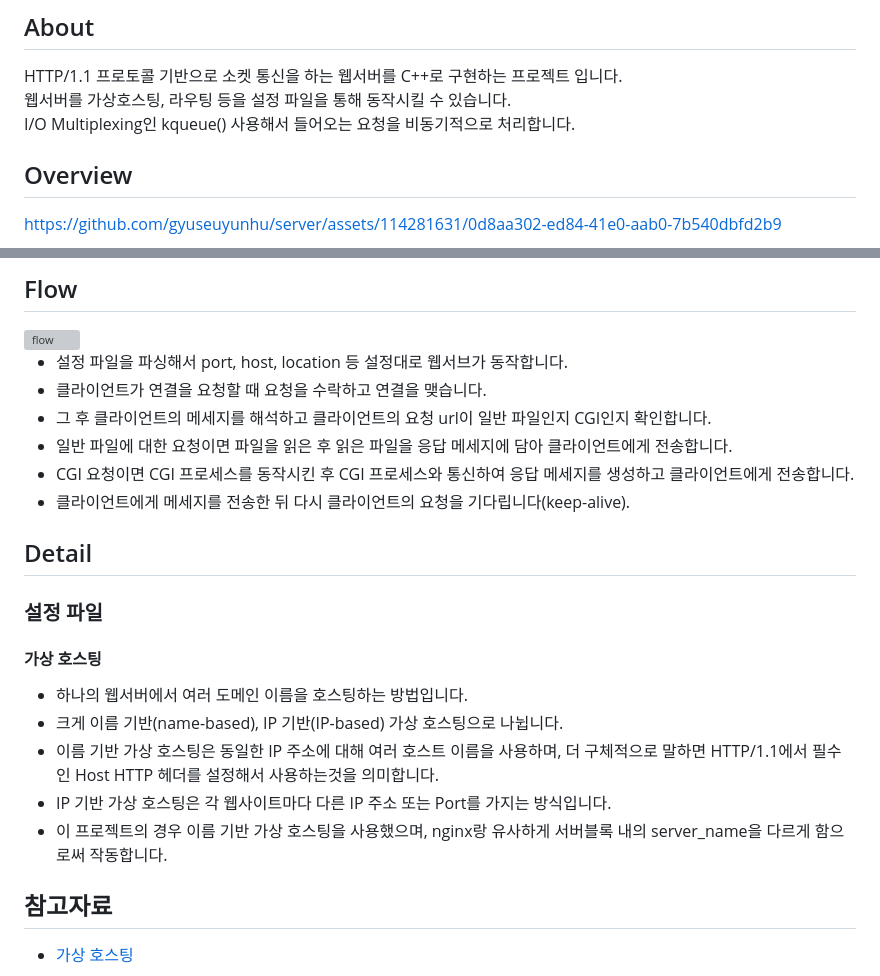
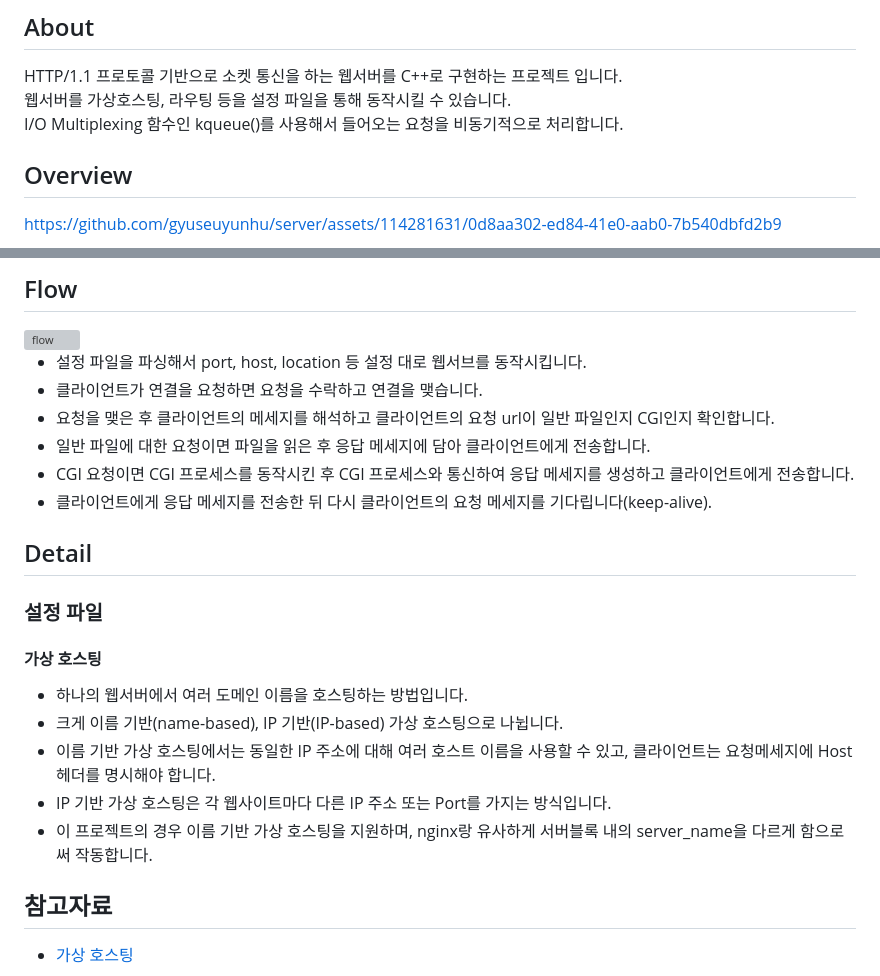
Before and after one commit to gyuseuyunhu/server, a Markdown page: README.md, 2 parts joined by grey strips. Drawn GitHub-style; grey boxes are pictures that could not be loaded.

Commit message:
doc: 설명 수정

```diff
--- a/README.md
+++ b/README.md
@@ -27,7 +27,7 @@
 ## About
 HTTP/1.1 프로토콜 기반으로 소켓 통신을 하는 웹서버를 C++로 구현하는 프로젝트 입니다.
 웹서버를 가상호스팅, 라우팅 등을 설정 파일을 통해 동작시킬 수 있습니다.
-I/O Multiplexing인 kqueue() 사용해서 들어오는 요청을 비동기적으로 처리합니다.
+I/O Multiplexing 함수인 kqueue()를 사용해서 들어오는 요청을 비동기적으로 처리합니다.
 
 ## Overview
 
@@ -47,21 +47,21 @@ export WEBSERV_ROOT=$PWD
 ## Flow
 <img width="1052" alt="flow" src="https://github.com/gyuseuyunhu/server/assets/114281631/50c9bbc0-903e-4e12-a969-29f1a98b8d3d">
 
-- 설정 파일을 파싱해서 port, host, location 등 설정대로 웹서브가 동작합니다.
-- 클라이언트가 연결을 요청할 때 요청을 수락하고 연결을 맺습니다.
-- 그 후 클라이언트의 메세지를 해석하고 클라이언트의 요청 url이 일반 파일인지 CGI인지 확인합니다.
-- 일반 파일에 대한 요청이면 파일을 읽은 후 읽은 파일을 응답 메세지에 담아 클라이언트에게 전송합니다.
+- 설정 파일을 파싱해서 port, host, location 등 설정 대로 웹서브를 동작시킵니다.
+- 클라이언트가 연결을 요청하면 요청을 수락하고 연결을 맺습니다.
+- 요청을 맺은 후 클라이언트의 메세지를 해석하고 클라이언트의 요청 url이 일반 파일인지 CGI인지 확인합니다.
+- 일반 파일에 대한 요청이면 파일을 읽은 후 응답 메세지에 담아 클라이언트에게 전송합니다.
 - CGI 요청이면 CGI 프로세스를 동작시킨 후 CGI 프로세스와 통신하여 응답 메세지를 생성하고 클라이언트에게 전송합니다.
-- 클라이언트에게 메세지를 전송한 뒤 다시 클라이언트의 요청을 기다립니다(keep-alive).
+- 클라이언트에게 응답 메세지를 전송한 뒤 다시 클라이언트의 요청 메세지를 기다립니다(keep-alive).
 
 ## Detail
 ### 설정 파일
 #### 가상 호스팅
 - 하나의 웹서버에서 여러 도메인 이름을 호스팅하는 방법입니다.
 - 크게 이름 기반(name-based), IP 기반(IP-based) 가상 호스팅으로 나뉩니다.
-- 이름 기반 가상 호스팅은 동일한 IP 주소에 대해 여러 호스트 이름을 사용하며, 더 구체적으로 말하면 HTTP/1.1에서 필수인 Host HTTP 헤더를 설정해서 사용하는것을 의미합니다.
+- 이름 기반 가상 호스팅에서는 동일한 IP 주소에 대해 여러 호스트 이름을 사용할 수 있고, 클라이언트는 요청메세지에 Host 헤더를 명시해야 합니다.
 - IP 기반 가상 호스팅은 각 웹사이트마다 다른 IP 주소 또는 Port를 가지는 방식입니다.
-- 이 프로젝트의 경우 이름 기반 가상 호스팅을 사용했으며, nginx랑 유사하게 서버블록 내의 server_name을 다르게 함으로써 작동합니다.
+- 이 프로젝트의 경우 이름 기반 가상 호스팅을 지원하며, nginx랑 유사하게 서버블록 내의 server_name을 다르게 함으로써 작동합니다.
 
 
 
```
